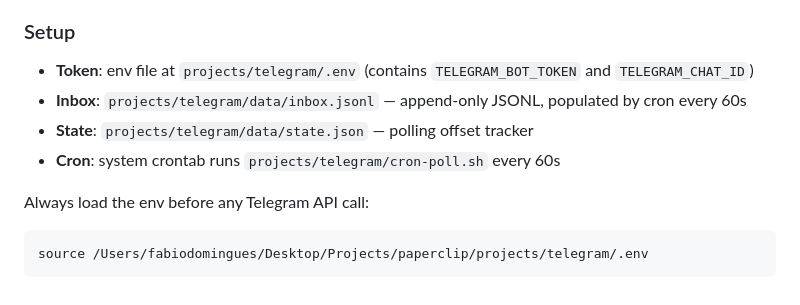
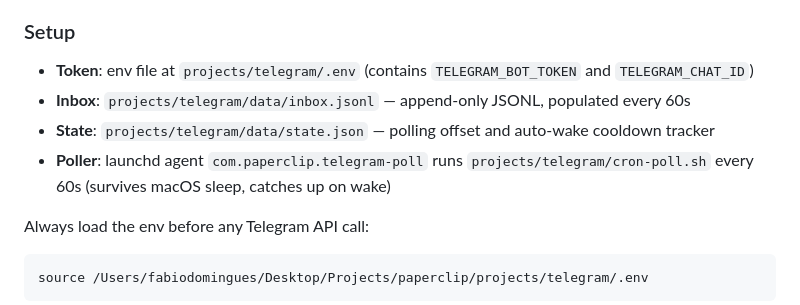
Before and after one commit to fjrdomingues/paperclip, a Markdown page: TOOLS.md, the part around the change. GitHub-like rendering.

Commit message:
fix: switch telegram poller from cron to launchd for sleep resilience
macOS cron skips jobs during sleep, causing missed polls for 20+ min.
Replaced crontab entry with a launchd agent (com.paperclip.telegram-poll)
that runs every 60s and catches up immediately after wake. Uses osascript
to work around TCC Desktop folder restrictions.

Co-Authored-By: Paperclip <noreply@paperclip.ing>

```diff
--- a/TOOLS.md
+++ b/TOOLS.md
@@ -9,9 +9,9 @@ Direct access to @winnerdino_bot for messaging Fábio (chat_id 528866003, @WildC
 ### Setup
 
 - **Token**: env file at `projects/telegram/.env` (contains `TELEGRAM_BOT_TOKEN` and `TELEGRAM_CHAT_ID`)
-- **Inbox**: `projects/telegram/data/inbox.jsonl` — append-only JSONL, populated by cron every 60s
-- **State**: `projects/telegram/data/state.json` — polling offset tracker
-- **Cron**: system crontab runs `projects/telegram/cron-poll.sh` every 60s
+- **Inbox**: `projects/telegram/data/inbox.jsonl` — append-only JSONL, populated every 60s
+- **State**: `projects/telegram/data/state.json` — polling offset and auto-wake cooldown tracker
+- **Poller**: launchd agent `com.paperclip.telegram-poll` runs `projects/telegram/cron-poll.sh` every 60s (survives macOS sleep, catches up on wake)
 
 Always load the env before any Telegram API call:
 
```
